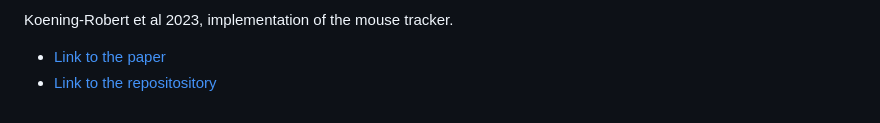
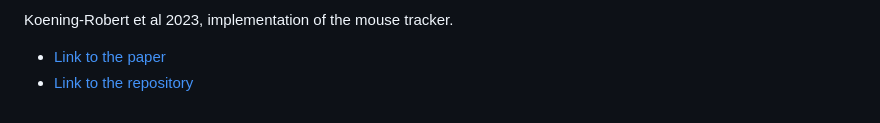
Before and after one commit to HOPLAB-LBP/mouse_tracker_template, a Markdown page: README.md, the part around one of its changes. GitHub-like rendering.

```diff
--- a/README.md
+++ b/README.md
@@ -116,4 +116,4 @@ Here are some extra things that you might want to adapt in your script.
 
 Koening-Robert et al 2023, implementation of the mouse tracker.
  - [Link to the paper](https://www.biorxiv.org/content/10.1101/2023.03.15.532848v1)
- - [Link to the repositository](https://osf.io/9g4rz/)
+ - [Link to the repository](https://osf.io/9g4rz/)
```
Also changed, not shown: other parts of README.md (+1 -1 lines).
